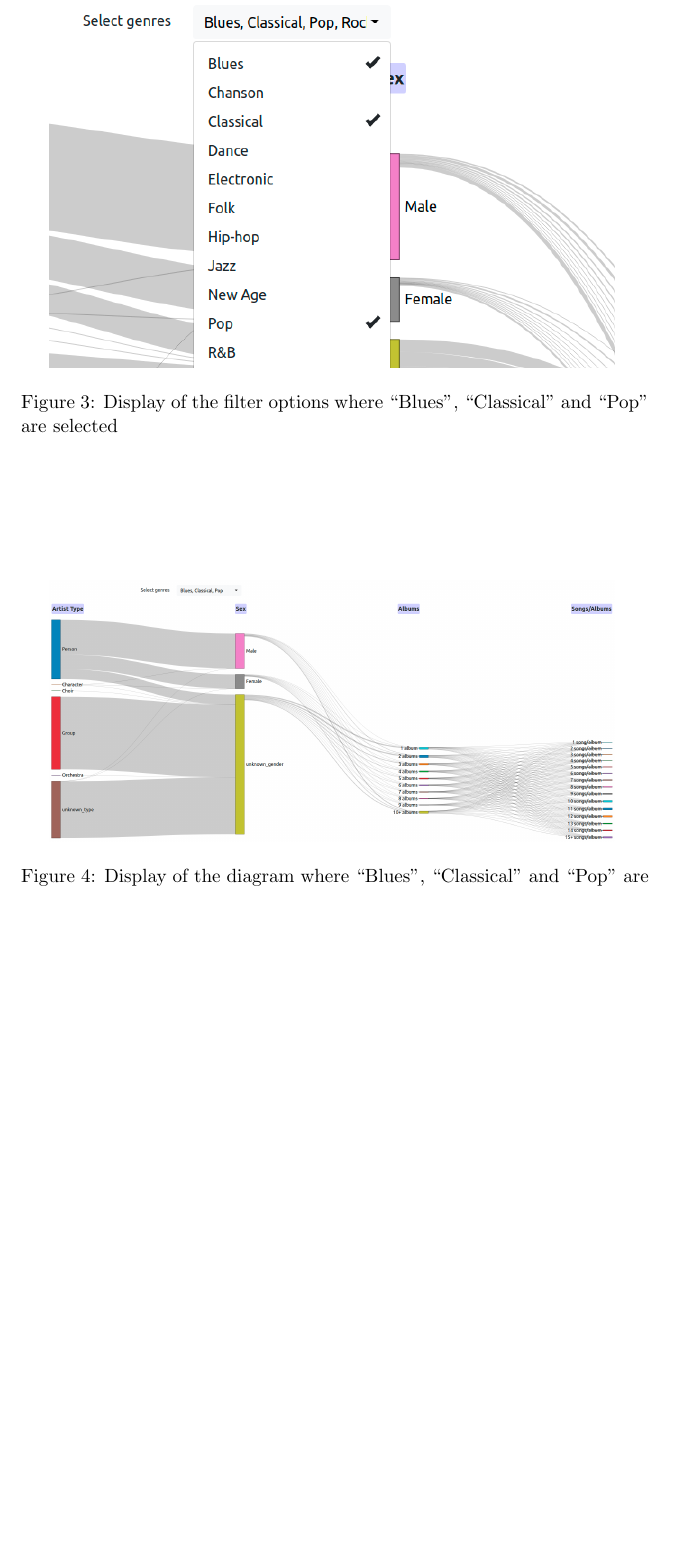
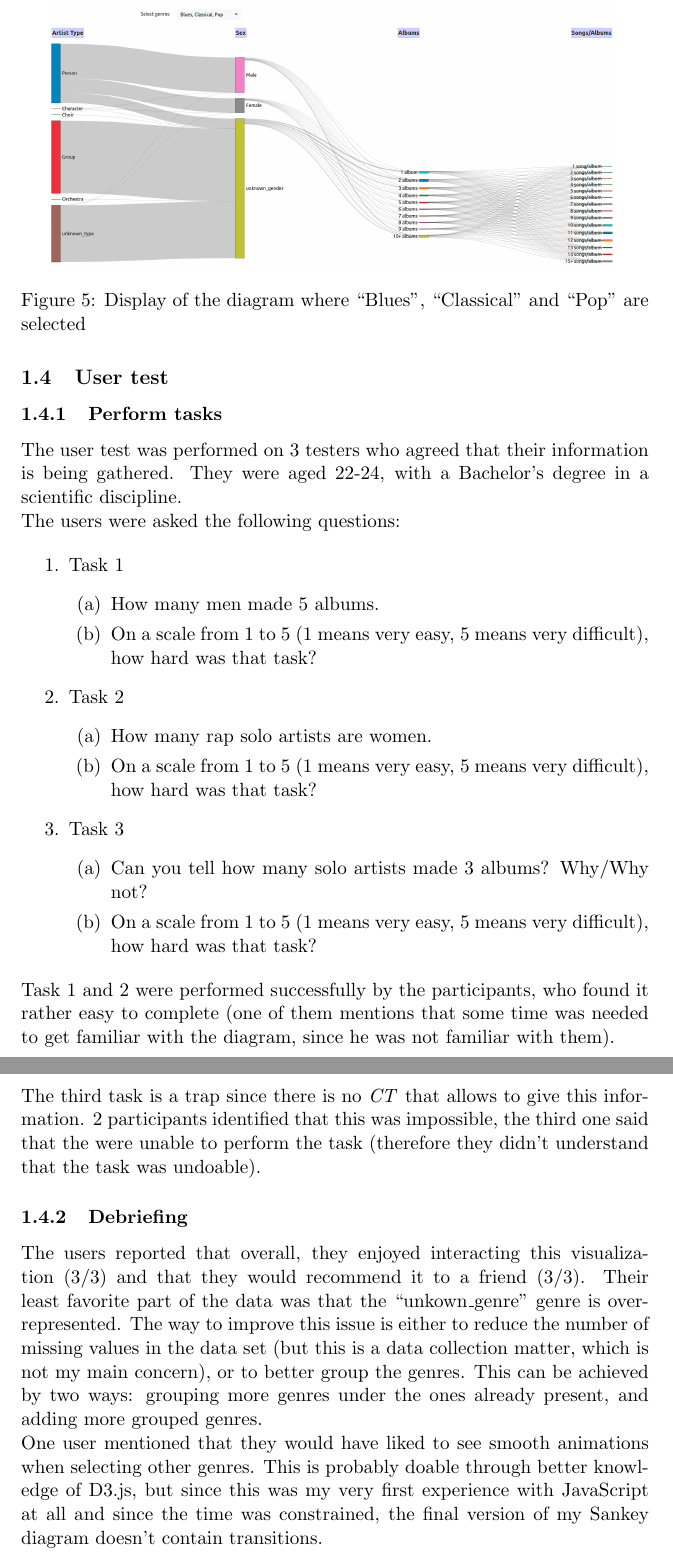
Before and after one commit to jorislimonier/collab-viz, a LaTeX document (joris/personal_report/main.tex): part of page 7 of 11 before the commit and two parts of pages 8 and 9 of 13 after it, the two joined at a grey line, cut so that both start at the same text, the shorter picture padded with empty space. Compiled offline with pdfLaTeX.

Commit message:
complete joris personal report (had forgotten to include some files)

```diff
--- a/joris/personal_report/main.tex
+++ b/joris/personal_report/main.tex
@@ -183,4 +219,8 @@ When the user clicks to add/remove a genre from the list, the diagram is recompu
     \label{fig:joris_sankey_filter-result}
 \end{figure}
 
+\subsection{User test}
+\subsubsection{Perform tasks}
 
+The user test was performed on 3 testers who agreed that their information is being gathered. They were aged 22-24, with a Bachelor's degree in a scientific discipline.\\
+The users were asked the following questions:
@@ -202,6 +227,27 @@ When the user clicks to add/remove a genre from the list, the diagram is recompu
 
-Overall, this visualization tries to stay close to Schneiderman's mantra: ``Overview, Zoom and Filter on demand", as summarized in Table \ref{tab:Joris_user_tasks}. It appeared however that the zoom feature didn't really find any meaningful usecase for this Sankey diagram, which is why it has been omitted.
+\begin{enumerate}
+    \item Task 1
+          \begin{enumerate}
+              \item How many men made 5 albums.
+              \item On a scale from 1 to 5 (1 means very easy, 5 means very difficult), how hard was that task?
+          \end{enumerate}
+    \item Task 2
+          \begin{enumerate}
+              \item How many rap solo artists are women.
+              \item On a scale from 1 to 5 (1 means very easy, 5 means very difficult), how hard was that task?
+          \end{enumerate}
+    \item Task 3
+          \begin{enumerate}
+              \item Can you tell how many solo artists made 3 albums? Why/Why not?
+              \item On a scale from 1 to 5 (1 means very easy, 5 means very difficult), how hard was that task?
+          \end{enumerate}
+\end{enumerate}
+Task 1 and 2 were performed successfully by the participants, who found it rather easy to complete (one of them mentions that some time was needed to get familiar with the diagram, since he was not familiar with them). \\
+The third task is a trap since there is no \ct that allows to give this information. 2 participants identified that this was impossible, the third one said that the were unable to perform the task (therefore they didn't understand that the task was undoable).
 
+\subsubsection{Debriefing}
+The users reported that overall, they enjoyed interacting this visualization (3/3) and that they would recommend it to a friend (3/3). Their least favorite part of the data was that the ``unkown\_genre" genre is over-represented. The way to improve this issue is either to reduce the number of missing values in the data set (but this is a data collection matter, which is not my main concern), or to better group the genres. This can be achieved by two ways: grouping more genres under the ones already present, and adding more grouped genres. \\
+One user mentioned that they would have liked to see smooth animations when selecting other genres. This is probably doable through better knowledge of D3.js, but since this was my very first experience with JavaScript at all and since the time was constrained, the final version of my Sankey diagram doesn't contain transitions.
 
 \cleardoublepage
 \bibliographystyle{unsrturl}
```
Also changed, not shown: joris/personal_report/export-data.bib (+14 -0 lines), joris/personal_report/main.pdf, joris/personal_report/main.tex (61 more changed lines).
